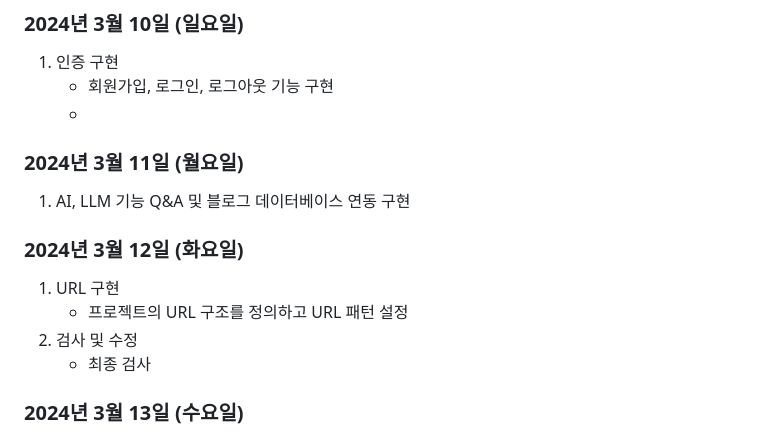
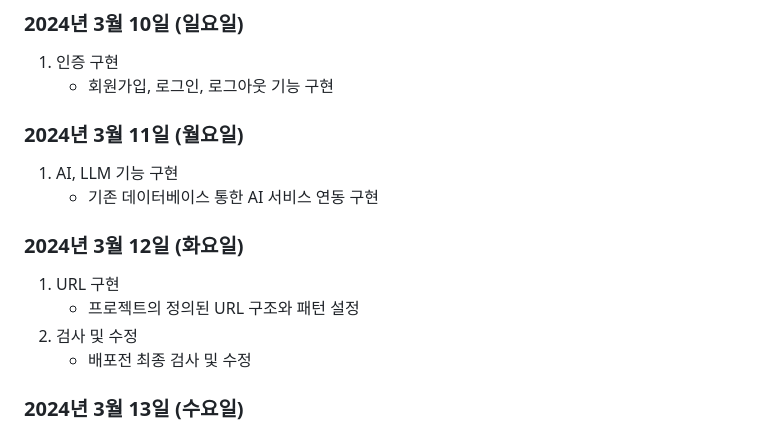
Before and after one commit to SungjaeS/SURI, a Markdown page: readme.md, the part around one of its changes. Rendered like a GitHub page.

```diff
--- a/readme.md
+++ b/readme.md
@@ -335,15 +337,17 @@ gantt
 ### 2024년 3월 10일 (일요일)
 1. 인증 구현
    - 회원가입, 로그인, 로그아웃 기능 구현
-   -
+
 ### 2024년 3월 11일 (월요일)
-1. AI, LLM 기능 Q&A 및 블로그 데이터베이스 연동 구현
+1. AI, LLM 기능 구현
+   - 기존 데이터베이스 통한 AI 서비스 연동 구현
 
 ### 2024년 3월 12일 (화요일)
 1. URL 구현
-   - 프로젝트의 URL 구조를 정의하고 URL 패턴 설정
+   - 프로젝트의 정의된 URL 구조와 패턴 설정
 2. 검사 및 수정
-   - 최종 검사
+   - 배포전 최종 검사 및 수정
+
 ### 2024년 3월 13일 (수요일)
 1. 배포 및 프로젝트 완료
    - 프로젝트를 호스팅 서비스에 배포하고 완료된 프로젝트를 공유
```
Also changed, not shown: other parts of readme.md (+5 -3 lines).
